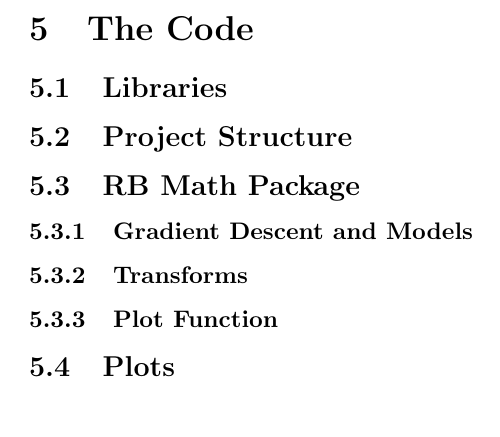
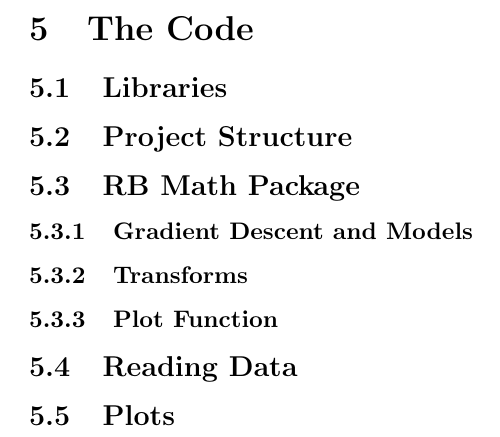
Before and after one commit to rishavb123/COVID-19-data-analysis, a LaTeX document (readme/main.tex): part of page 20 of 20, cut so that both start at the same text. Compiled offline with pdfLaTeX.

Commit message:
added a section

```diff
--- a/readme/main.tex
+++ b/readme/main.tex
@@ -290,5 +290,6 @@
             \subsubsection{Gradient Descent and Models}
             \subsubsection{Transforms}
             \subsubsection{Plot Function}
+        \subsection{Reading Data}
         \subsection{Plots}
 \end{document}
```
Also changed, not shown: readme/main.pdf, 1 other file.
